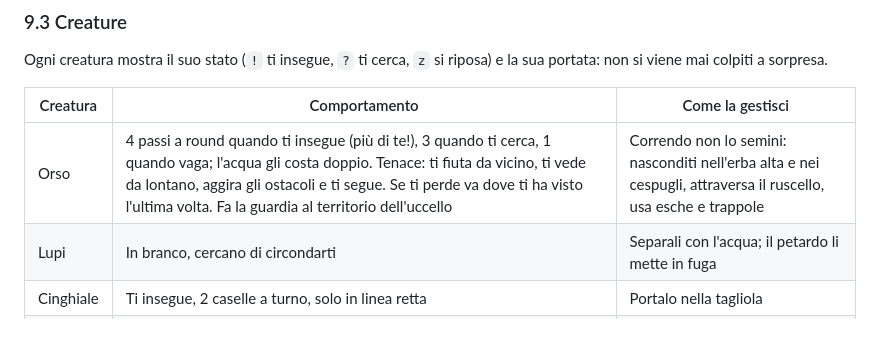
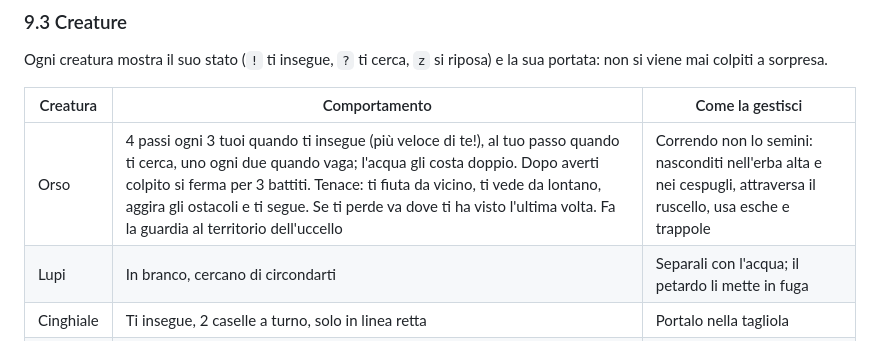
Before and after one commit to gabrielemartire/una-spedizione-ornitologica, a Markdown page: docs/DESIGN.md, the part around the change. Rendered like a GitHub page.

Commit message:
Design: velocità dell'orso nella tabella delle creature
Co-Authored-By: Claude Opus 5.5 <noreply@anthropic.com>

```diff
--- a/docs/DESIGN.md
+++ b/docs/DESIGN.md
@@ -212,7 +212,7 @@ Ogni creatura mostra il suo stato (`!` ti insegue, `?` ti cerca, `z` si riposa)
 
 | Creatura | Comportamento | Come la gestisci |
 |---|---|---|
-| Orso | 4 passi a round quando ti insegue (più di te!), 3 quando ti cerca, 1 quando vaga; l'acqua gli costa doppio. Tenace: ti fiuta da vicino, ti vede da lontano, aggira gli ostacoli e ti segue. Se ti perde va dove ti ha visto l'ultima volta. Fa la guardia al territorio dell'uccello | Correndo non lo semini: nasconditi nell'erba alta e nei cespugli, attraversa il ruscello, usa esche e trappole |
+| Orso | 4 passi ogni 3 tuoi quando ti insegue (più veloce di te!), al tuo passo quando ti cerca, uno ogni due quando vaga; l'acqua gli costa doppio. Dopo averti colpito si ferma per 3 battiti. Tenace: ti fiuta da vicino, ti vede da lontano, aggira gli ostacoli e ti segue. Se ti perde va dove ti ha visto l'ultima volta. Fa la guardia al territorio dell'uccello | Correndo non lo semini: nasconditi nell'erba alta e nei cespugli, attraversa il ruscello, usa esche e trappole |
 | Lupi | In branco, cercano di circondarti | Separali con l'acqua; il petardo li mette in fuga |
 | Cinghiale | Ti insegue, 2 caselle a turno, solo in linea retta | Portalo nella tagliola |
 | Serpente | Fermo nell'erba alta, morde chi è adiacente | Va notato ed evitato |
```
